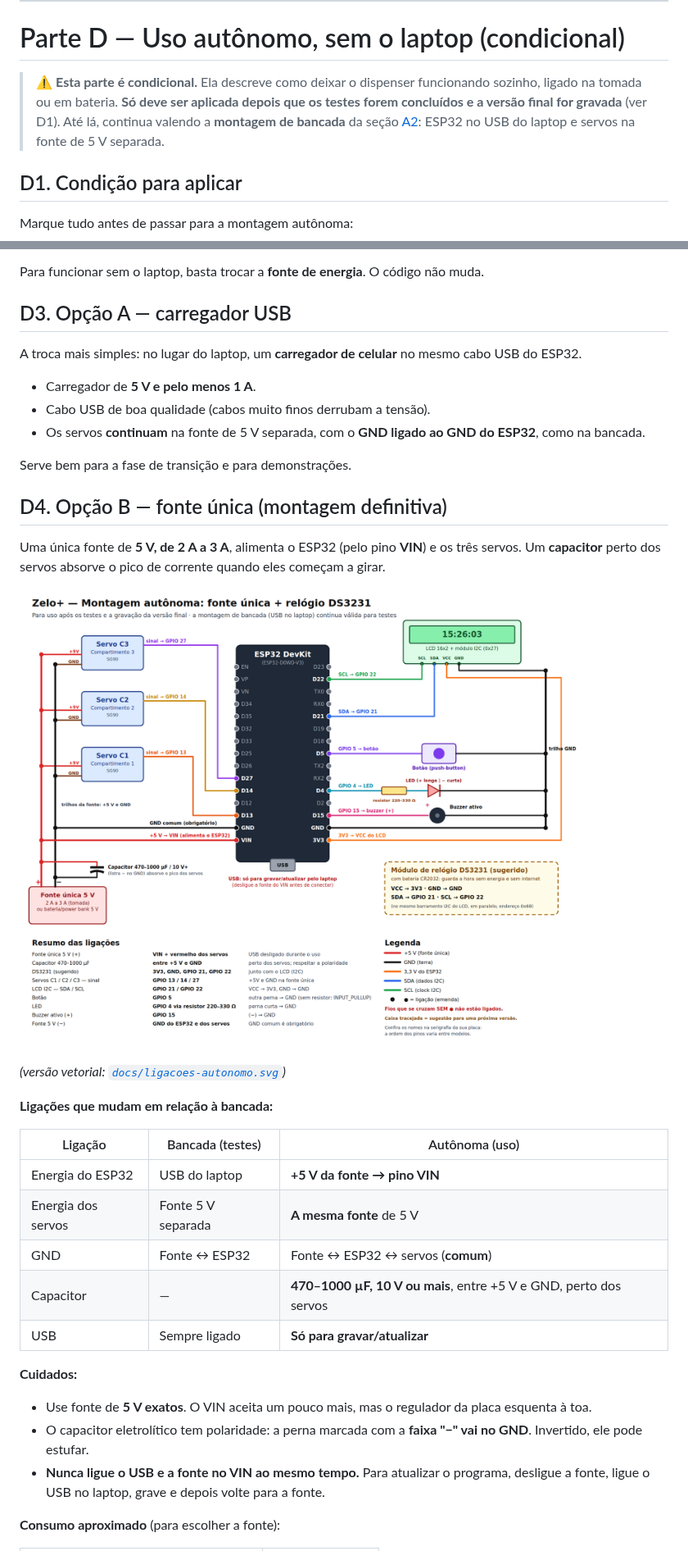
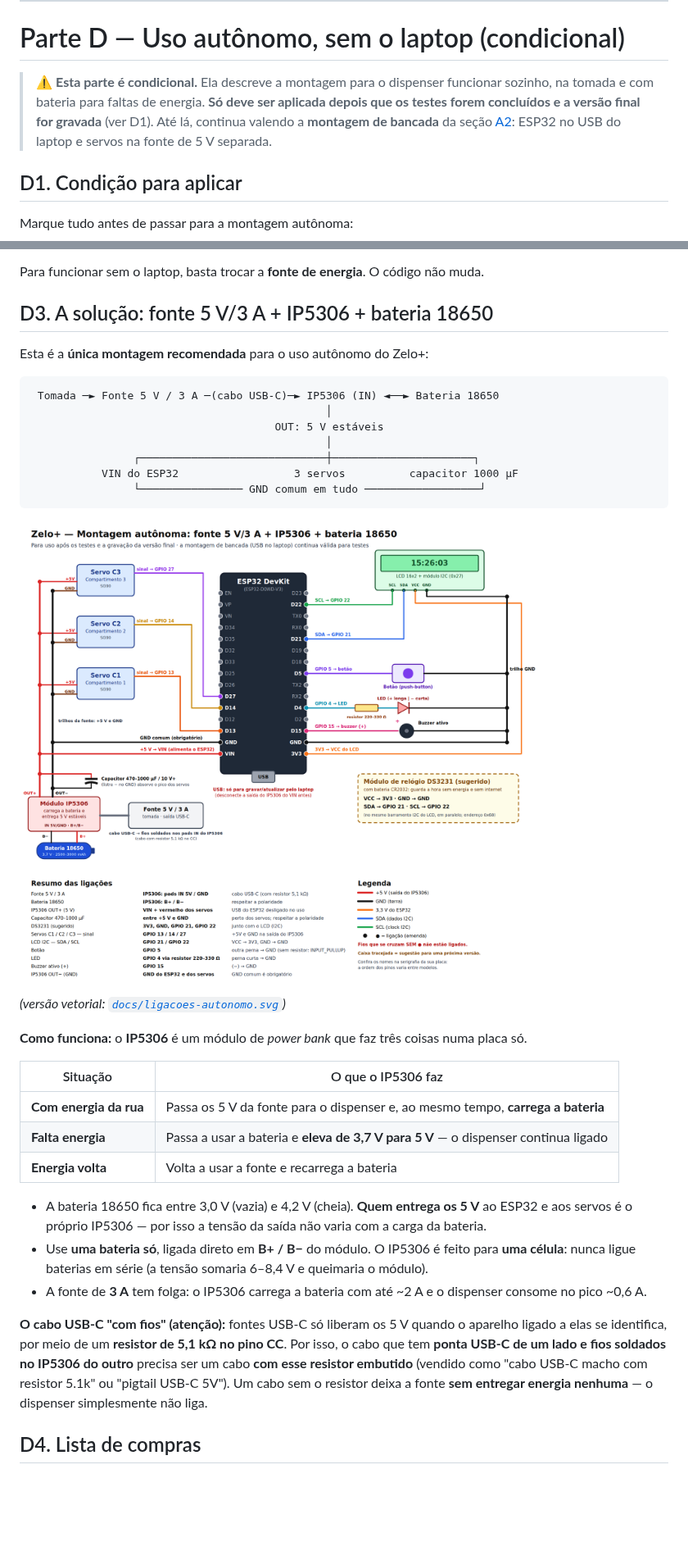
Before and after one commit to plmartimiano/zelo-plus, a Markdown page: README-DIDATICO.md, 2 parts joined by grey strips. Shown at 82% size. GitHub-like rendering; pictures changed too: docs/ligacoes-autonomo.png; blank space fills up the shorter version.

````diff
--- a/README-DIDATICO.md
+++ b/README-DIDATICO.md
@@ -1286,11 +1288,12 @@ Sugestões de exercícios, do mais simples ao mais desafiador:
 
 # Parte D — Uso autônomo, sem o laptop (condicional)
 
-> ⚠️ **Esta parte é condicional.** Ela descreve como deixar o dispenser funcionando
-> sozinho, ligado na tomada ou em bateria. **Só deve ser aplicada depois que os testes
-> forem concluídos e a versão final for gravada** (ver D1). Até lá, continua valendo a
-> **montagem de bancada** da seção [A2](#a2-materiais-e-ligações): ESP32 no USB do
-> laptop e servos na fonte de 5 V separada.
+> ⚠️ **Esta parte é condicional.** Ela descreve a montagem para o dispenser funcionar
+> sozinho, na tomada e com bateria para faltas de energia. **Só deve ser aplicada depois
+> que os testes forem concluídos e a versão final for gravada** (ver D1). Até lá,
+> continua valendo a **montagem de bancada** da seção
+> [A2](#a2-materiais-e-ligações): ESP32 no USB do laptop e servos na fonte de 5 V
+> separada.
 
 ## D1. Condição para aplicar
 
@@ -1321,46 +1324,48 @@ recebe energia. Durante os testes, o laptop faz só duas coisas:
 
 Para funcionar sem o laptop, basta trocar a **fonte de energia**. O código não muda.
 
-## D3. Opção A — carregador USB
+## D3. A solução: fonte 5 V/3 A + IP5306 + bateria 18650
 
-A troca mais simples: no lugar do laptop, um **carregador de celular** no mesmo cabo
-USB do ESP32.
+Esta é a **única montagem recomendada** para o uso autônomo do Zelo+:
 
-- Carregador de **5 V e pelo menos 1 A**.
-- Cabo USB de boa qualidade (cabos muito finos derrubam a tensão).
-- Os servos **continuam** na fonte de 5 V separada, com o **GND ligado ao GND do
-  ESP32**, como na bancada.
+```text
+ Tomada ─► Fonte 5 V / 3 A ─(cabo USB-C)─► IP5306 (IN) ◄──► Bateria 18650
+                                              │
+                                      OUT: 5 V estáveis
+                                              │
+                ┌─────────────────────────────┼──────────────────────┐
+           VIN do ESP32                  3 servos          capacitor 1000 µF
+                └──────────────── GND comum em tudo ──────────────────┘
+```
 
-Serve bem para a fase de transição e para demonstrações.
-
-## D4. Opção B — fonte única (montagem definitiva)
-
-Uma única fonte de **5 V, de 2 A a 3 A**, alimenta o ESP32 (pelo pino **VIN**) e os
-três servos. Um **capacitor** perto dos servos absorve o pico de corrente quando eles
-começam a girar.
-
-![Montagem autônoma: fonte única e relógio DS3231](docs/ligacoes-autonomo.png)
+![Montagem autônoma: fonte 5 V/3 A, IP5306 e bateria 18650](docs/ligacoes-autonomo.png)
 
 *(versão vetorial: [`docs/ligacoes-autonomo.svg`](docs/ligacoes-autonomo.svg))*
 
-**Ligações que mudam em relação à bancada:**
+**Como funciona:** o **IP5306** é um módulo de *power bank* que faz três coisas numa
+placa só.
 
-| Ligação | Bancada (testes) | Autônoma (uso) |
-|---|---|---|
-| Energia do ESP32 | USB do laptop | **+5 V da fonte → pino VIN** |
-| Energia dos servos | Fonte 5 V separada | **A mesma fonte** de 5 V |
-| GND | Fonte ↔ ESP32 | Fonte ↔ ESP32 ↔ servos (**comum**) |
-| Capacitor | — | **470–1000 µF, 10 V ou mais**, entre +5 V e GND, perto dos servos |
-| USB | Sempre ligado | **Só para gravar/atualizar** |
+| Situação | O que o IP5306 faz |
+|---|---|
+| **Com energia da rua** | Passa os 5 V da fonte para o dispenser e, ao mesmo tempo, **carrega a bateria** |
+| **Falta energia** | Passa a usar a bateria e **eleva de 3,7 V para 5 V** — o dispenser continua ligado |
+| **Energia volta** | Volta a usar a fonte e recarrega a bateria |
 
-**Cuidados:**
+- A bateria 18650 fica entre 3,0 V (vazia) e 4,2 V (cheia). **Quem entrega os 5 V** ao
+  ESP32 e aos servos é o próprio IP5306 — por isso a tensão da saída não varia com a
+  carga da bateria.
+- Use **uma bateria só**, ligada direto em **B+ / B−** do módulo. O IP5306 é feito para
+  **uma célula**: nunca ligue baterias em série (a tensão somaria 6–8,4 V e queimaria o
+  módulo).
+- A fonte de **3 A** tem folga: o IP5306 carrega a bateria com até ~2 A e o dispenser
+  consome no pico ~0,6 A.
 
-- Use fonte de **5 V exatos**. O VIN aceita um pouco mais, mas o regulador da placa
-  esquenta à toa.
-- O capacitor eletrolítico tem polaridade: a perna marcada com a **faixa "−" vai no
-  GND**. Invertido, ele pode estufar.
-- **Nunca ligue o USB e a fonte no VIN ao mesmo tempo.** Para atualizar o programa,
-  desligue a fonte, ligue o USB no laptop, grave e depois volte para a fonte.
+**O cabo USB-C "com fios" (atenção):** fontes USB-C só liberam os 5 V quando o aparelho
+ligado a elas se identifica, por meio de um **resistor de 5,1 kΩ no pino CC**. Por isso,
+o cabo que tem **ponta USB-C de um lado e fios soldados no IP5306 do outro** precisa ser
+um cabo **com esse resistor embutido** (vendido como "cabo USB-C macho com resistor
+5.1k" ou "pigtail USB-C 5V"). Um cabo sem o resistor deixa a fonte **sem entregar
+energia nenhuma** — o dispenser simplesmente não liga.
 
-**Consumo aproximado** (para escolher a fonte):
+## D4. Lista de compras
 
````
Also changed, not shown: other parts of README-DIDATICO.md (+109 -50 lines), README.md (+4 -3 lines), 2 other files.
